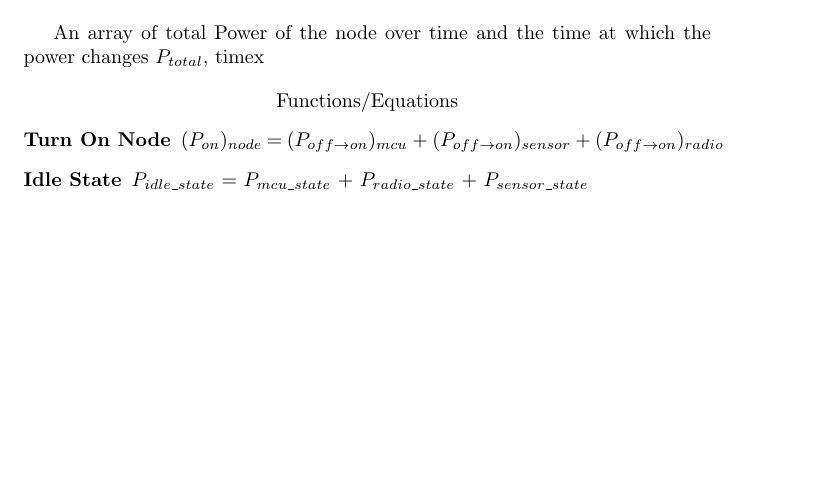
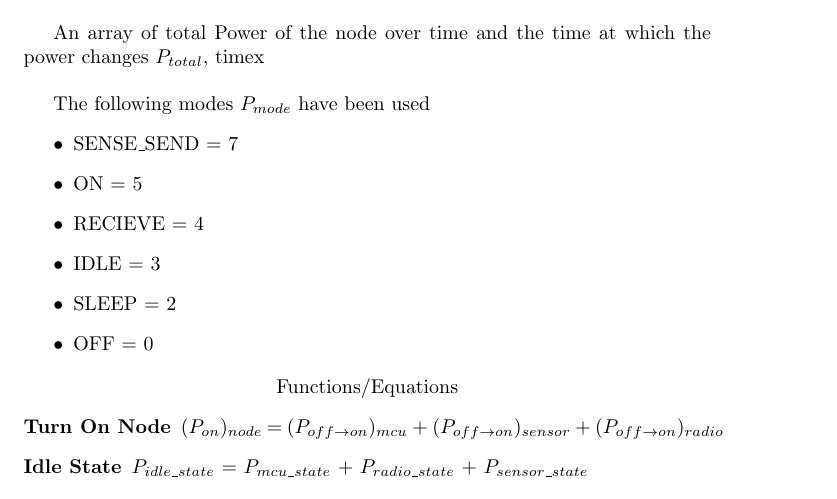
Before and after one commit to shady33/uavs-wsn, a LaTeX document (power_profile/doc/equations.tex): part of page 1 of 2, cut so that both start at the same text, the shorter picture padded with empty space. Compiled offline with pdfLaTeX.

Commit message:
Adding modes for nodes

```diff
--- a/power_profile/doc/equations.tex
+++ b/power_profile/doc/equations.tex
@@ -43,6 +43,17 @@ $P_{read\_sensor}$
 
 An array of total Power of the node over time and the time at which the power changes
 $P_{total}$, timex
+\\
+
+The following modes $P_{mode}$ have been used
+\begin{itemize}
+	\item SENSE\_SEND = 7
+	\item ON = 5
+	\item RECIEVE = 4
+	\item IDLE = 3
+	\item SLEEP = 2
+	\item OFF = 0
+\end{itemize}
 
 \center{Functions/Equations}
 \begin{description}
```
Also changed, not shown: power_profile/doc/equations.pdf, 1 other file.
